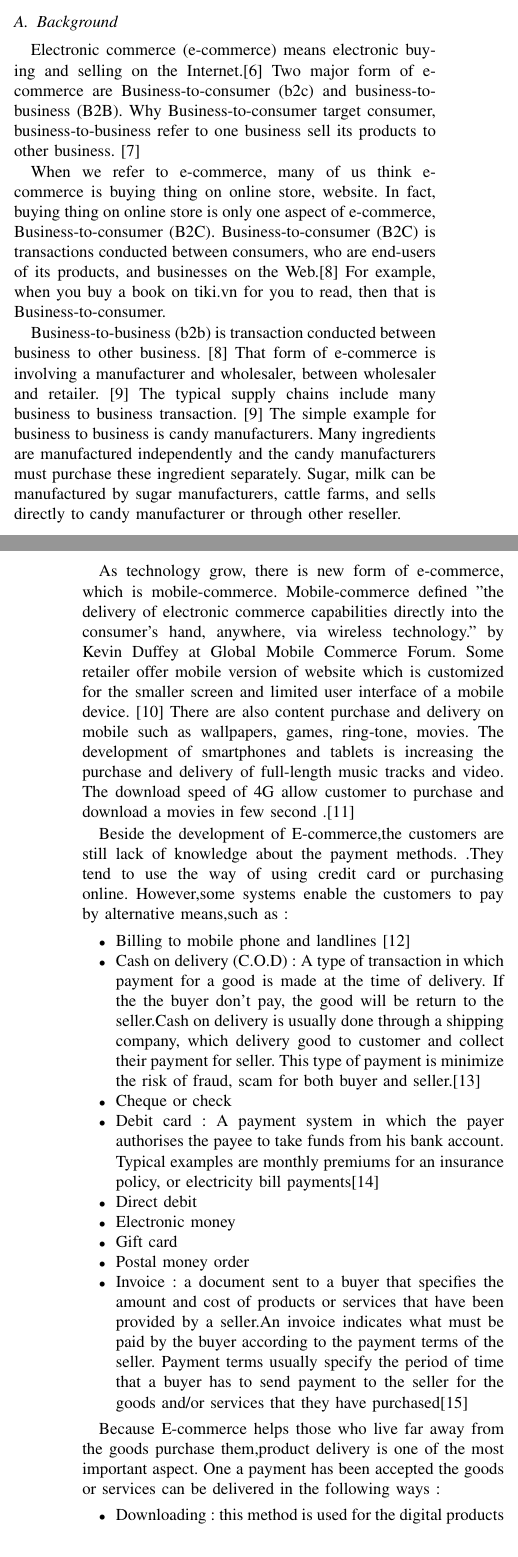
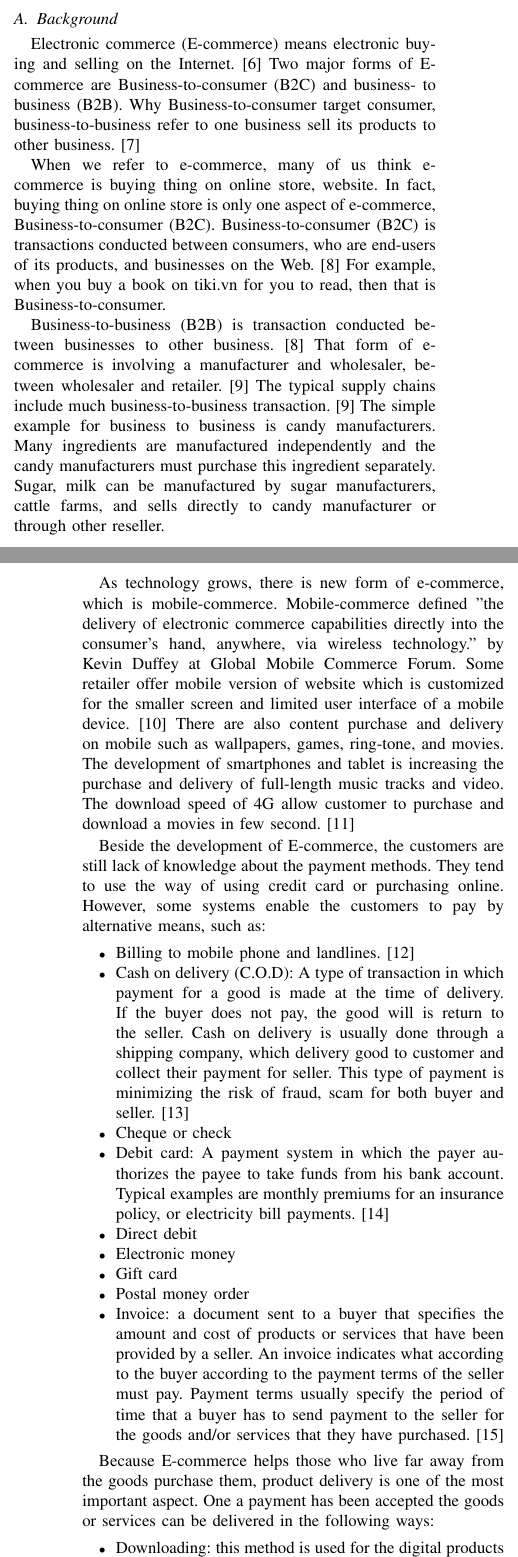
Before and after one commit to ttpro1995/Wr_Latex, a LaTeX paper (1351031-1351040-1351059.tex): two parts of the columns of pages 1 and 2 of 3, joined at a grey line, cut so that both start at the same text. Compiled offline with pdfLaTeX.

Commit message:
background

```diff
--- a/1351031-1351040-1351059.tex
+++ b/1351031-1351040-1351059.tex
@@ -546,41 +546,37 @@ The rest of this paper is organized as follows. In section III we present data f
 
 \section{Background and Related Work}
 \subsection{Background}
-Electronic commerce (e-commerce) means electronic buying and selling on the Internet.\cite{bidgoli2002electronic}
-Two major form of e-commerce are Business-to-consumer (b2c) and business-to-business (B2B). Why  Business-to-consumer target consumer,  business-to-business refer to one business sell its products to other business. \cite{readingEcommerce2009}
+Electronic commerce (E-commerce) means electronic buying and selling on the Internet. \cite{bidgoli2002electronic} Two major forms of E-commerce are Business-to-consumer (B2C) and business- to business (B2B). Why Business-to-consumer target consumer, business-to-business refer to one business sell its products to other business. \cite{readingEcommerce2009}
 
-When we refer to e-commerce, many of us think e-commerce is buying thing on online store, website. In fact, buying thing on online store is only one aspect of e-commerce, Business-to-consumer (B2C). Business-to-consumer (B2C) is transactions conducted between consumers, who are end-users of its products,  and businesses on the Web.\cite{ec2010Gary} For example, when you buy a book on tiki.vn for you to read, then that is Business-to-consumer.
+When we refer to e-commerce, many of us think e-commerce is buying thing on online store, website. In fact, buying thing on online store is only one aspect of e-commerce, Business-to-consumer (B2C). Business-to-consumer (B2C) is transactions conducted between consumers, who are end-users of its products, and businesses on the Web. \cite{ec2010Gary} For example, when you buy a book on tiki.vn for you to read, then that is Business-to-consumer.
 
-Business-to-business (b2b) is transaction conducted between business to other business. \cite{ec2010Gary} That form of e-commerce is involving a manufacturer and wholesaler, between wholesaler and retailer. \cite{btb2015} The typical supply chains include many business to business transaction. \cite{btb2015} The simple example for business to business is candy manufacturers. Many ingredients are manufactured independently and the candy manufacturers must purchase these ingredient separately. Sugar, milk can be manufactured by sugar manufacturers, cattle farms, and sells directly to candy manufacturer or through other reseller.
+Business-to-business (B2B) is transaction conducted between businesses to other business. \cite{ec2010Gary} That form of e-commerce is involving a manufacturer and wholesaler, between wholesaler and retailer. \cite{btb2015} The typical supply chains include much business-to-business transaction. \cite{btb2015} The simple example for business to business is candy manufacturers. Many ingredients are manufactured independently and the candy manufacturers must purchase this ingredient separately. Sugar, milk can be manufactured by sugar manufacturers, cattle farms, and sells directly to candy manufacturer or through other reseller.
 
+As technology grows, there is new form of e-commerce, which is mobile-commerce. Mobile-commerce defined "the delivery of electronic commerce capabilities directly into the consumer’s hand, anywhere, via wireless technology." by Kevin Duffey at Global Mobile Commerce Forum. Some retailer offer mobile version of website which is customized for the smaller screen and limited user interface of a mobile device. \cite{ectomobile2015} There are also content purchase and delivery on mobile such as wallpapers, games, ring-tone, and movies. The development of smartphones and tablet is increasing the purchase and delivery of full-length music tracks and video. The download speed of 4G allow customer to purchase and download a movies in few second. \cite{niranjanamurthy2013analysis}
 
-As technology grow, there is new form of e-commerce, which is mobile-commerce. Mobile-commerce defined "the delivery of electronic commerce capabilities directly into the consumer’s hand, anywhere, via wireless technology." by Kevin Duffey at Global Mobile Commerce Forum. Some retailer offer mobile version of website which is customized for the smaller screen and limited user interface of a mobile device. \cite{ectomobile2015} There are also content purchase and delivery on mobile such as wallpapers, games, ring-tone, movies. The development of smartphones and tablets is increasing the purchase and delivery of full-length music tracks and video. The download speed of 4G allow customer to purchase and download a movies in few second .\cite{niranjanamurthy2013analysis}
-
-Beside the development of E-commerce,the customers are still lack of knowledge about the payment methods.
-.They tend to use the way of using credit card or purchasing online. However,some systems enable the customers to pay by alternative means,such as :
+Beside the development of E-commerce, the customers are still lack of knowledge about the payment methods. They tend to use the way of using credit card or purchasing online. However, some systems enable the customers to pay by alternative means, such as:
 
 
 \begin{itemize}
-  \item Billing to mobile phone and landlines \cite{chicagomanual}
-  \item Cash on delivery (C.O.D) : A type of transaction in which payment for a good is made at the time of delivery. If the the buyer don't pay, the good will be return to the seller.Cash on delivery is usually done through a shipping company, which delivery good to customer and collect their payment for seller. This type of payment is minimize the risk of fraud, scam for both buyer and seller.\cite{cod2015}
+ \item Billing to mobile phone and landlines. \cite{HowtoRunDropShip}
+  \item Cash on delivery (C.O.D): A type of transaction in which payment for a good is made at the time of delivery. If the buyer does not pay, the good will is return to the seller. Cash on delivery is usually done through a shipping company, which delivery good to customer and collect their payment for seller. This type of payment is minimizing the risk of fraud, scam for both buyer and seller. \cite{cod2015}
   \item Cheque or check
-  \item Debit card : A payment system in which the payer authorises the payee to take funds from his bank account. Typical examples are monthly premiums for an insurance policy, or electricity bill payments\cite{directdebit2015}
+  \item Debit card: A payment system in which the payer authorizes the payee to take funds from his bank account. Typical examples are monthly premiums for an insurance policy, or electricity bill payments. \cite{directdebit2015}
   \item Direct debit
   \item Electronic money
   \item Gift card
   \item Postal money order
-  \item Invoice : a document sent to a buyer that specifies the amount and cost of products or services that have been provided by a seller.An invoice indicates what must be paid by the buyer according to the payment terms of the seller. Payment terms usually specify the period of time that a buyer has to send payment to the seller for the goods and/or services that they have purchased\cite{invoice2015}
-
-
+  \item Invoice: a document sent to a buyer that specifies the amount and cost of products or services that have been provided by a seller. An invoice indicates what according to the buyer according to the payment terms of the seller must pay. Payment terms usually specify the period of time that a buyer has to send payment to the seller for the goods and/or services that they have purchased. \cite{invoice2015}
 \end{itemize}
 
-Because E-commerce helps those who live far away from the goods purchase them,product delivery is one of the most important aspect. One a payment has been accepted the goods or services can be delivered in the following ways :
+Because E-commerce helps those who live far away from the goods purchase them, product delivery is one of the most important aspect. One a payment has been accepted the goods or services can be delivered in the following ways:
 
 \begin{itemize}
-\item Downloading : this method is used for the digital products like software, music,movies,..etc
-\item Drop Shipping : the retailer does not keep any merchandise in stock. Instead, customer orders are sent to either the manufacturer or to a wholesaler that then ships the items directly to the customer.\cite{HowtoRunDropShip}
+\item Downloading: this method is used for the digital products like software, music, movies, etc.
+\item Drop Shipping: the retailer does not keep any merchandise in stock. Instead, customer orders are sent to either the manufacturer or to a wholesaler that then ships the items directly to the customer.
+\cite{HowtoRunDropShip}
 \item In-store pick-up
-\item Will call : the customer picks up the goods at the seller's place of business, primarily in North American commerce. It may also refer to the department within a business where goods are staged for customer pick up.
+\item Will call: the customer picks up the goods at the seller's place of business, primarily in North American commerce. It may also refer to the department within a business where goods are staged for customer pick up.
 \end{itemize}
 
 \subsection{Relative work}
```
Also changed, not shown: Bibtex.bib (+1 -1 lines), 1351031-1351040-1351059.bbl, 1351031-1351040-1351059.pdf, 5 other files.
